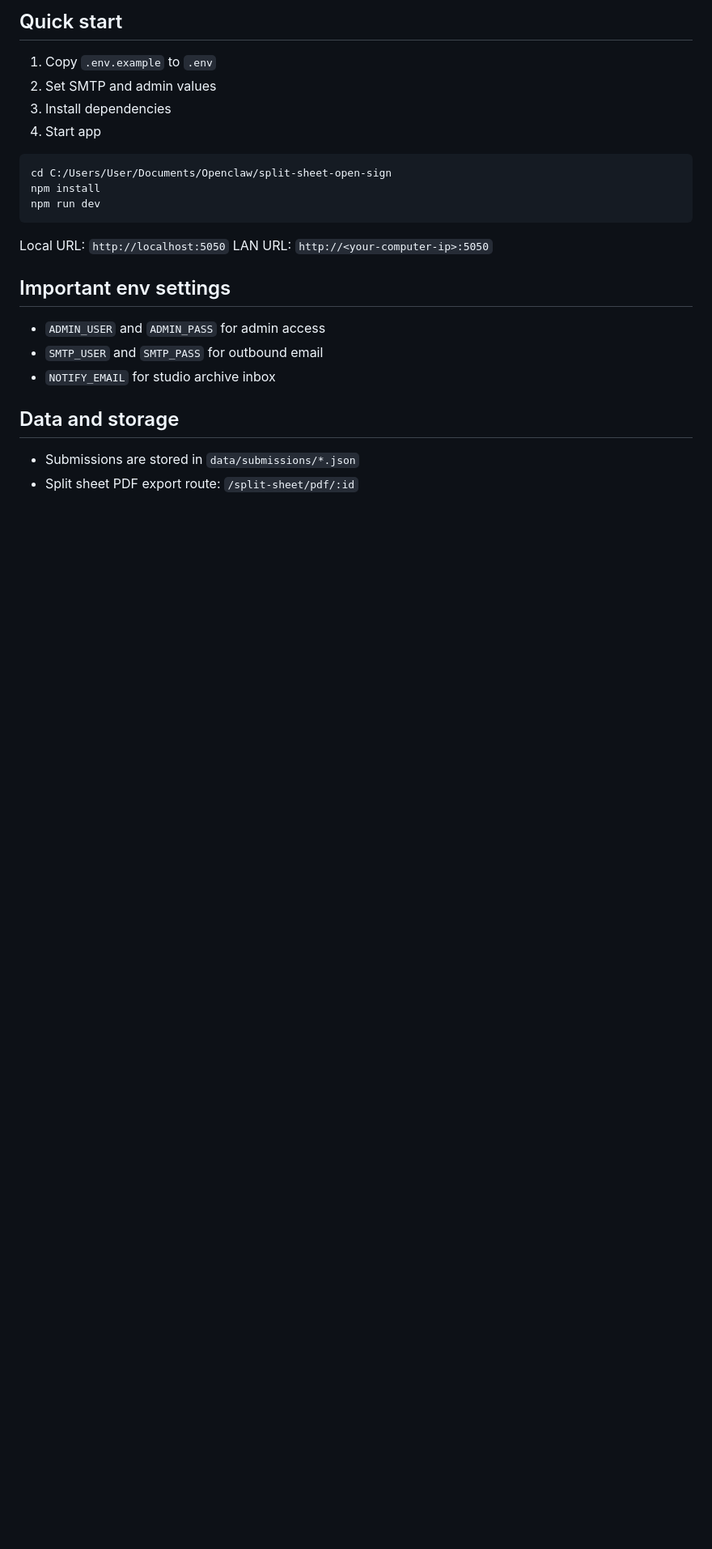
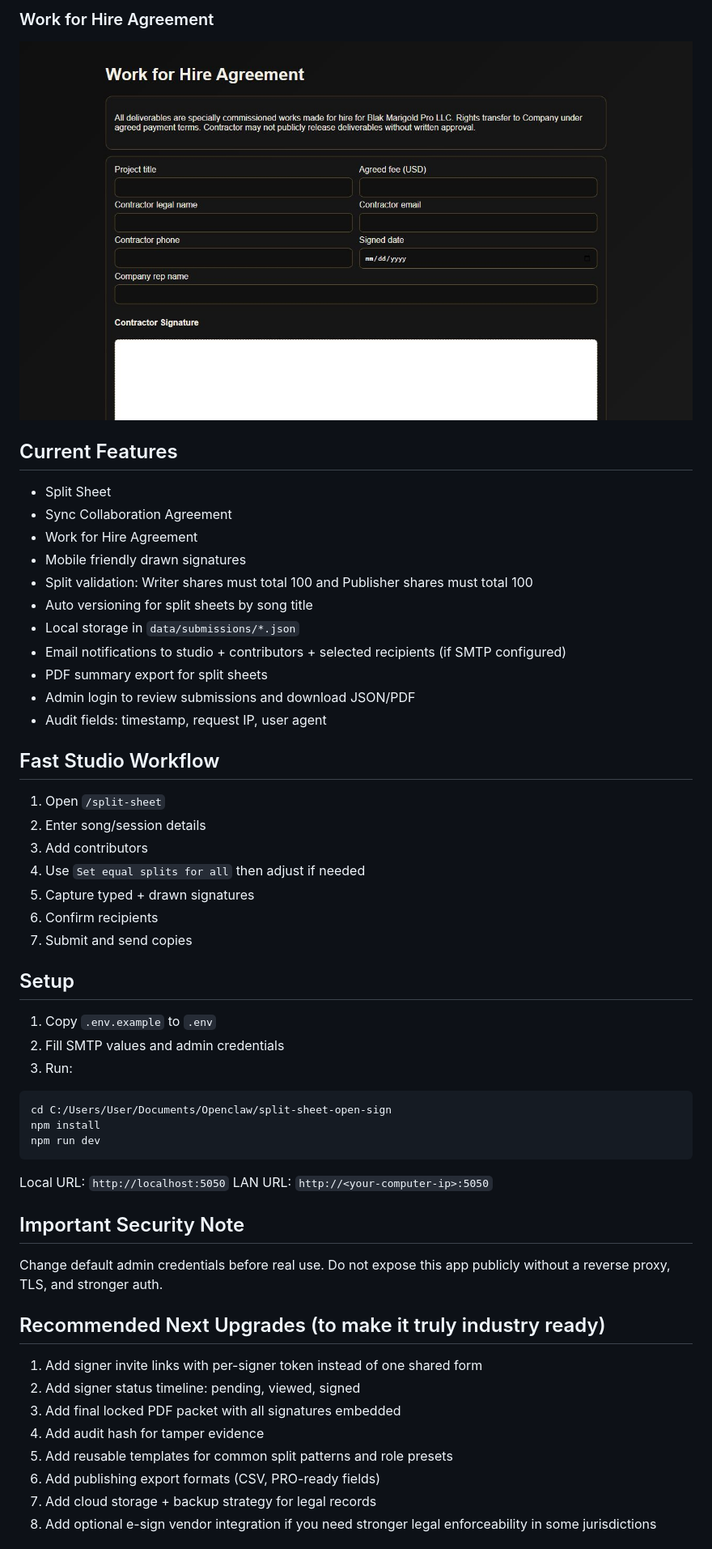
Before and after one commit to iamMichaelSmith/studio-split-sign, a Markdown page: README.md, the part around the change printed below. Shown: that part at 81% size. Rendered like a GitHub page; pictures changed too: docs/screenshots/ui-work-for-hire.jpg (added); blank space fills up the shorter version.

Commit message:
Phase 1-3 pass: split workflow polish, legal validation, screenshots, docs

````diff
--- a/README.md
+++ b/README.md
@@ -28,9 +18,33 @@ When a song is finished, open this app immediately, capture legal splits and sig
 
-## Quick start
+### Work for Hire Agreement
+![Work for Hire Agreement](docs/screenshots/ui-work-for-hire.jpg)
+
+## Current Features
+- Split Sheet
+- Sync Collaboration Agreement
+- Work for Hire Agreement
+- Mobile friendly drawn signatures
+- Split validation: Writer shares must total 100 and Publisher shares must total 100
+- Auto versioning for split sheets by song title
+- Local storage in `data/submissions/*.json`
+- Email notifications to studio + contributors + selected recipients (if SMTP configured)
+- PDF summary export for split sheets
+- Admin login to review submissions and download JSON/PDF
+- Audit fields: timestamp, request IP, user agent
+
+## Fast Studio Workflow
+1. Open `/split-sheet`
+2. Enter song/session details
+3. Add contributors
+4. Use `Set equal splits for all` then adjust if needed
+5. Capture typed + drawn signatures
+6. Confirm recipients
+7. Submit and send copies
+
+## Setup
 1. Copy `.env.example` to `.env`
-2. Set SMTP and admin values
-3. Install dependencies
-4. Start app
+2. Fill SMTP values and admin credentials
+3. Run:
 
 ```powershell
 cd C:/Users/User/Documents/Openclaw/split-sheet-open-sign
@@ -41,12 +55,17 @@ npm run dev
 Local URL: `http://localhost:5050`
 LAN URL: `http://<your-computer-ip>:5050`
 
-## Important env settings
-- `ADMIN_USER` and `ADMIN_PASS` for admin access
-- `SMTP_USER` and `SMTP_PASS` for outbound email
-- `NOTIFY_EMAIL` for studio archive inbox
+## Important Security Note
+Change default admin credentials before real use.
+Do not expose this app publicly without a reverse proxy, TLS, and stronger auth.
 
-## Data and storage
-- Submissions are stored in `data/submissions/*.json`
-- Split sheet PDF export route: `/split-sheet/pdf/:id`
+## Recommended Next Upgrades (to make it truly industry ready)
+1. Add signer invite links with per-signer token instead of one shared form
+2. Add signer status timeline: pending, viewed, signed
+3. Add final locked PDF packet with all signatures embedded
+4. Add audit hash for tamper evidence
+5. Add reusable templates for common split patterns and role presets
+6. Add publishing export formats (CSV, PRO-ready fields)
+7. Add cloud storage + backup strategy for legal records
+8. Add optional e-sign vendor integration if you need stronger legal enforceability in some jurisdictions
 
````
Also changed, not shown: other parts of README.md (+9 -31 lines), docs/product-recommendations.md (added, +48 -0 lines), docs/screenshots/ui-sync-collab.jpg (added), 1 other file.
